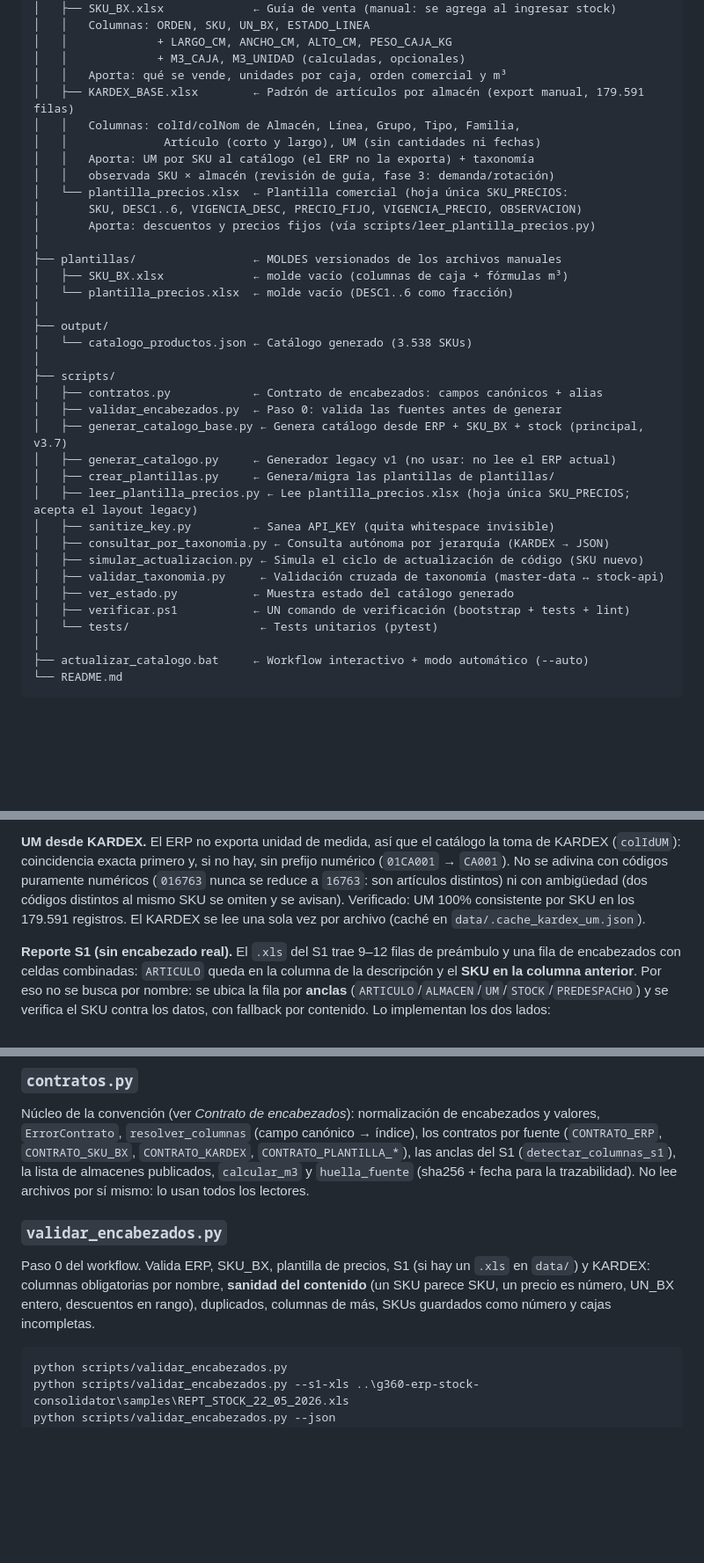
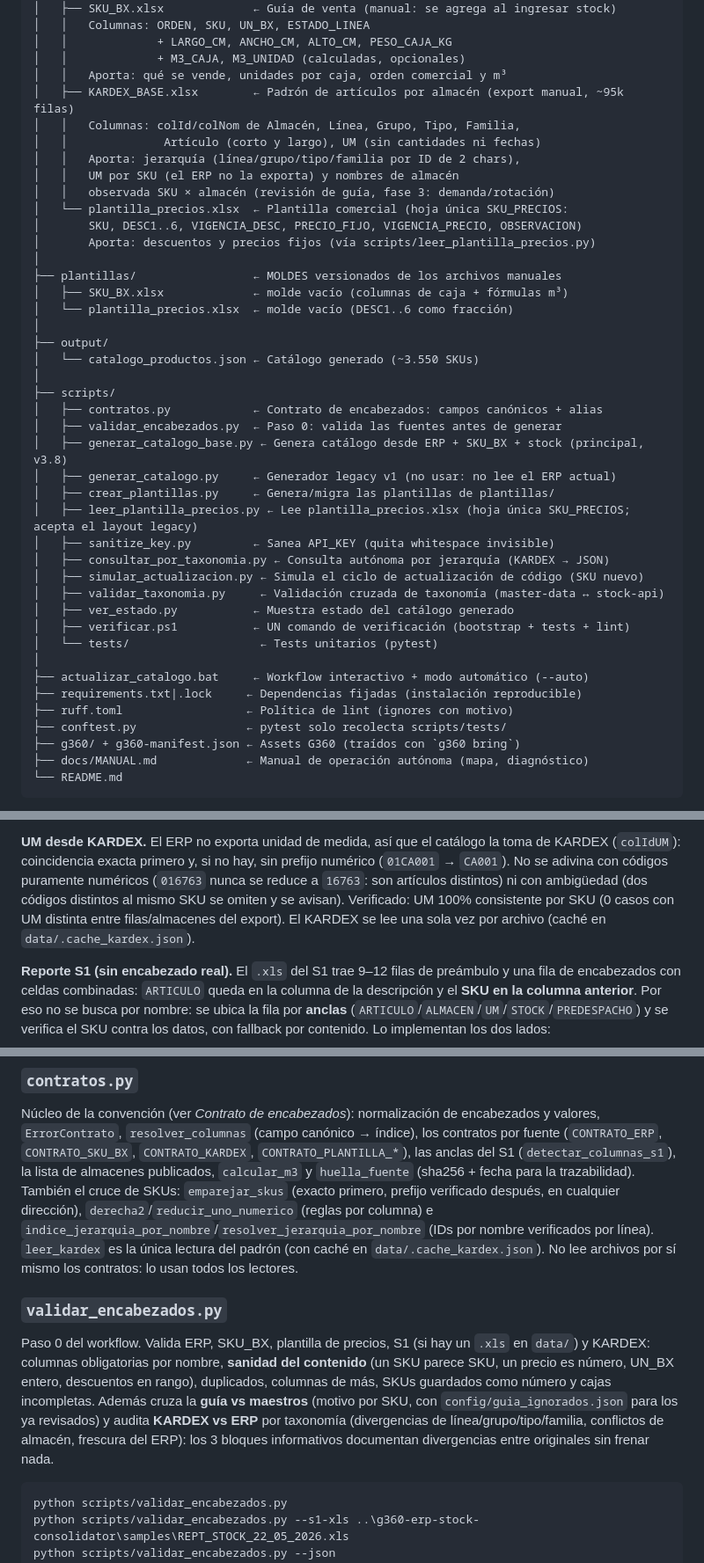
Before and after one commit to carloscus/g360-master-data, a Markdown page: README.md, 3 parts joined by grey strips. Shown at 88% size. GitHub-like rendering; blank space fills up the shorter version.

````diff
--- a/README.md
+++ b/README.md
@@ -38,10 +38,11 @@ g360-master-data/
 │   │             + LARGO_CM, ANCHO_CM, ALTO_CM, PESO_CAJA_KG
 │   │             + M3_CAJA, M3_UNIDAD (calculadas, opcionales)
 │   │   Aporta: qué se vende, unidades por caja, orden comercial y m³
-│   ├── KARDEX_BASE.xlsx        ← Padrón de artículos por almacén (export manual, 179.591 filas)
+│   ├── KARDEX_BASE.xlsx        ← Padrón de artículos por almacén (export manual, ~95k filas)
 │   │   Columnas: colId/colNom de Almacén, Línea, Grupo, Tipo, Familia,
 │   │              Artículo (corto y largo), UM (sin cantidades ni fechas)
-│   │   Aporta: UM por SKU al catálogo (el ERP no la exporta) + taxonomía
+│   │   Aporta: jerarquía (línea/grupo/tipo/familia por ID de 2 chars),
+│   │   UM por SKU (el ERP no la exporta) y nombres de almacén
 │   │   observada SKU × almacén (revisión de guía, fase 3: demanda/rotación)
 │   └── plantilla_precios.xlsx  ← Plantilla comercial (hoja única SKU_PRECIOS:
 │       SKU, DESC1..6, VIGENCIA_DESC, PRECIO_FIJO, VIGENCIA_PRECIO, OBSERVACION)
@@ -52,12 +53,12 @@ g360-master-data/
 │   └── plantilla_precios.xlsx  ← molde vacío (DESC1..6 como fracción)
 │
 ├── output/
-│   └── catalogo_productos.json ← Catálogo generado (3.538 SKUs)
+│   └── catalogo_productos.json ← Catálogo generado (~3.550 SKUs)
 │
 ├── scripts/
 │   ├── contratos.py            ← Contrato de encabezados: campos canónicos + alias
 │   ├── validar_encabezados.py  ← Paso 0: valida las fuentes antes de generar
-│   ├── generar_catalogo_base.py ← Genera catálogo desde ERP + SKU_BX + stock (principal, v3.7)
+│   ├── generar_catalogo_base.py ← Genera catálogo desde ERP + SKU_BX + stock (principal, v3.8)
 │   ├── generar_catalogo.py     ← Generador legacy v1 (no usar: no lee el ERP actual)
 │   ├── crear_plantillas.py     ← Genera/migra las plantillas de plantillas/
 │   ├── leer_plantilla_precios.py ← Lee plantilla_precios.xlsx (hoja única SKU_PRECIOS; acepta el layout legacy)
@@ -70,6 +71,11 @@ g360-master-data/
 │   └── tests/                   ← Tests unitarios (pytest)
 │
 ├── actualizar_catalogo.bat     ← Workflow interactivo + modo automático (--auto)
+├── requirements.txt|.lock     ← Dependencias fijadas (instalación reproducible)
+├── ruff.toml                  ← Política de lint (ignores con motivo)
+├── conftest.py                ← pytest solo recolecta scripts/tests/
+├── g360/ + g360-manifest.json ← Assets G360 (traídos con `g360 bring`)
+├── docs/MANUAL.md             ← Manual de operación autónoma (mapa, diagnóstico)
 └── README.md
 ```
 
@@ -231,9 +240,9 @@ la toma de KARDEX (`colIdUM`): coincidencia exacta primero y, si no hay,
 sin prefijo numérico (`01CA001` → `CA001`). No se adivina con códigos
 puramente numéricos (`016763` nunca se reduce a `16763`: son artículos
 distintos) ni con ambigüedad (dos códigos distintos al mismo SKU se omiten
-y se avisan). Verificado: UM 100% consistente por SKU en los 179.591
-registros. El KARDEX se lee una sola vez por archivo (caché en
-`data/.cache_kardex_um.json`).
+y se avisan). Verificado: UM 100% consistente por SKU (0 casos con UM
+distinta entre filas/almacenes del export). El KARDEX se lee una sola vez
+por archivo (caché en `data/.cache_kardex.json`).
 
 **Reporte S1 (sin encabezado real).** El `.xls` del S1 trae 9–12 filas de
 preámbulo y una fila de encabezados con celdas combinadas: `ARTICULO` queda en
@@ -416,8 +426,13 @@ encabezados y valores, `ErrorContrato`, `resolver_columnas` (campo canónico →
 índice), los contratos por fuente (`CONTRATO_ERP`, `CONTRATO_SKU_BX`,
 `CONTRATO_KARDEX`, `CONTRATO_PLANTILLA_*`), las anclas del S1
 (`detectar_columnas_s1`), la lista de almacenes publicados, `calcular_m3` y
-`huella_fuente` (sha256 + fecha para la trazabilidad). No lee archivos por sí
-mismo: lo usan todos los lectores.
+`huella_fuente` (sha256 + fecha para la trazabilidad). También el cruce de
+SKUs: `emparejar_skus` (exacto primero, prefijo verificado después, en
+cualquier dirección), `derecha2`/`reducir_uno_numerico` (reglas por columna)
+e `indice_jerarquia_por_nombre`/`resolver_jerarquia_por_nombre` (IDs por
+nombre verificados por línea). `leer_kardex` es la única lectura del padrón
+(con caché en `data/.cache_kardex.json`). No lee archivos por sí mismo los
+contratos: lo usan todos los lectores.
 
 ### `validar_encabezados.py`
 
@@ -425,7 +440,11 @@ Paso 0 del workflow. Valida ERP, SKU_BX, plantilla de precios, S1 (si hay un
 `.xls` en `data/`) y KARDEX: columnas obligatorias por nombre, **sanidad del
 contenido** (un SKU parece SKU, un precio es número, UN_BX entero, descuentos
 en rango), duplicados, columnas de más, SKUs guardados como número y cajas
-incompletas.
+incompletas. Además cruza la **guía vs maestros** (motivo por SKU, con
+`config/guia_ignorados.json` para los ya revisados) y audita **KARDEX vs ERP**
+por taxonomía (divergencias de línea/grupo/tipo/familia, conflictos de
+almacén, frescura del ERP): los 3 bloques informativos documentan
+divergencias entre originales sin frenar nada.
 
 ```bash
 python scripts/validar_encabezados.py
````
Also changed, not shown: other parts of README.md (+39 -7 lines).
